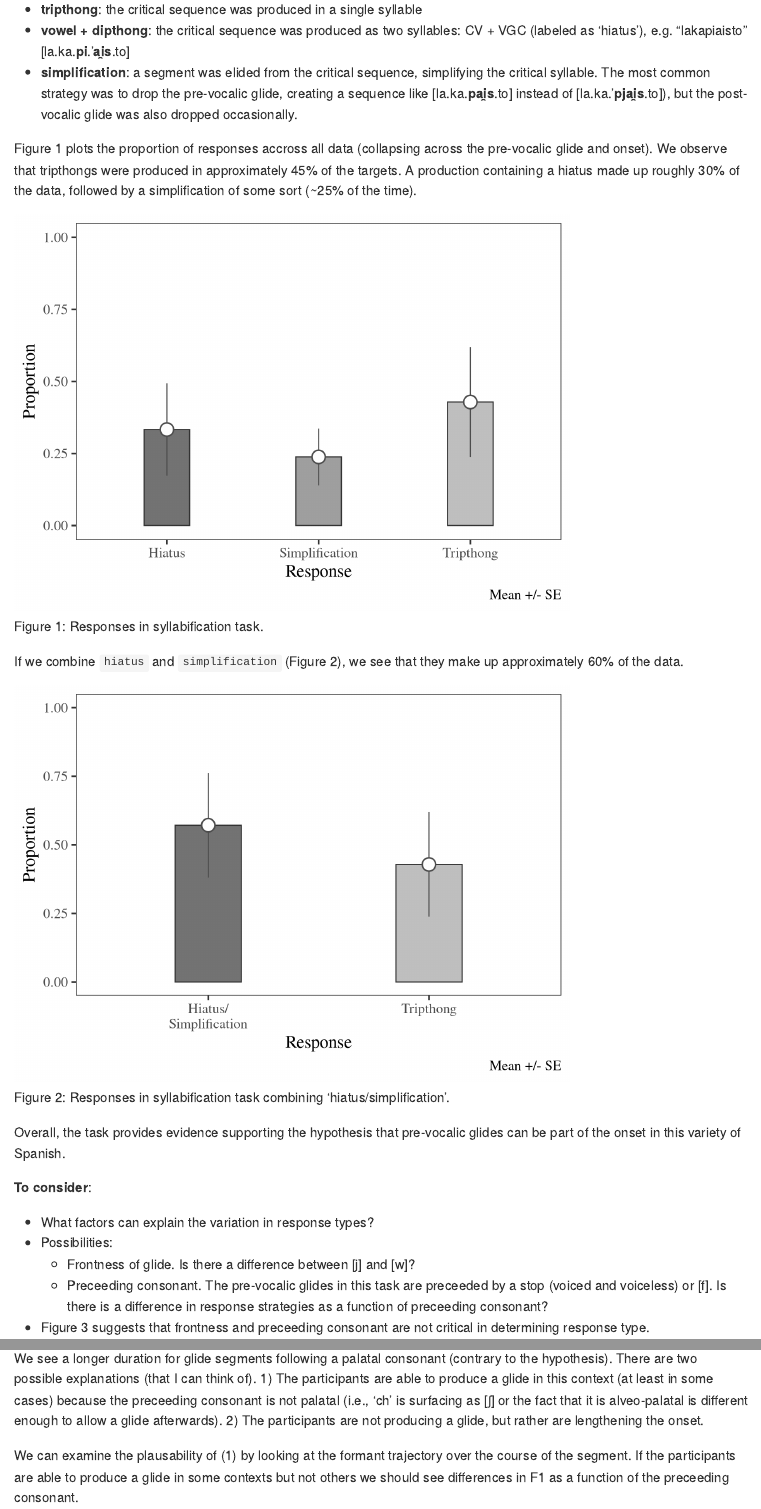
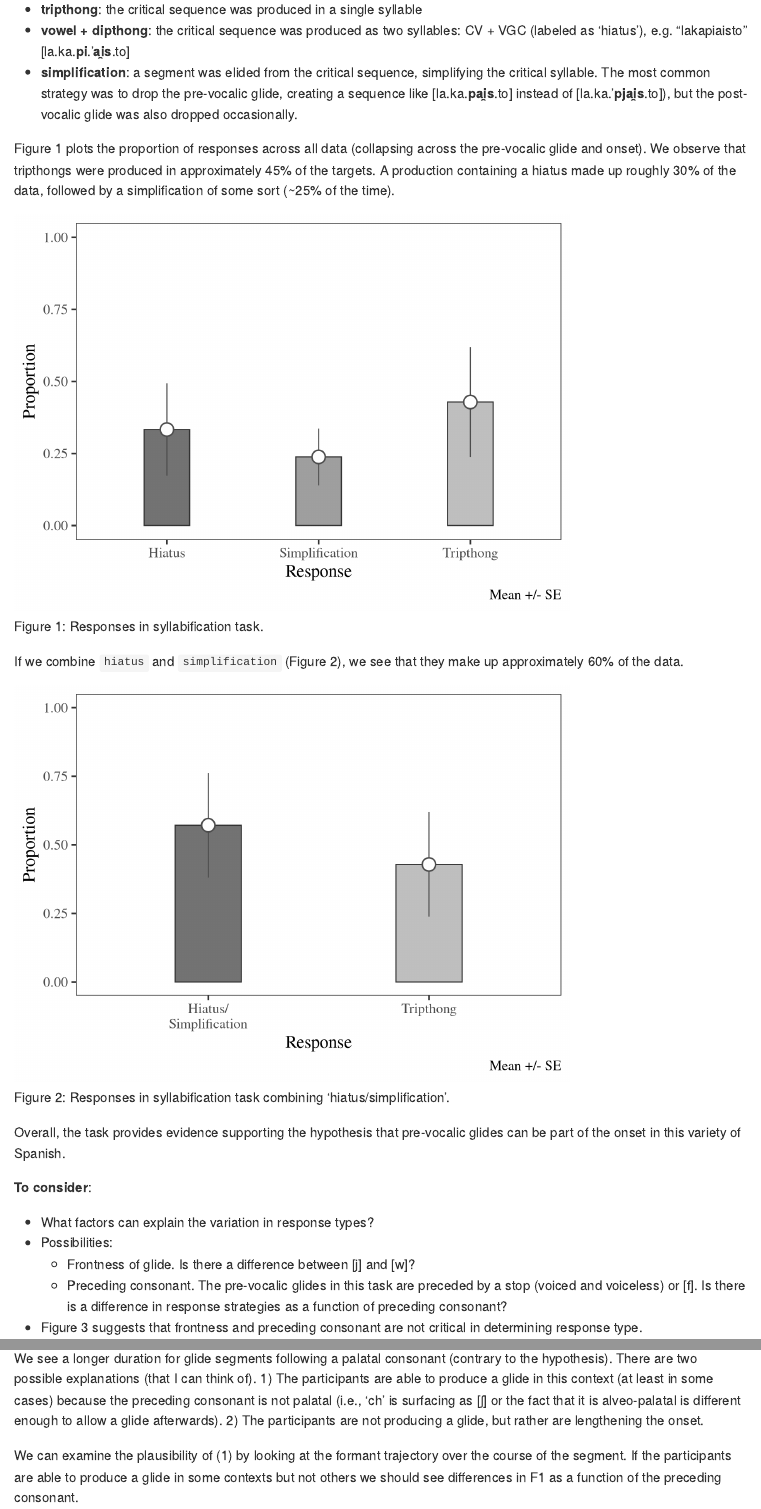
Before and after one commit to jvcasillas/glide_affiliation, an R Markdown document (README.Rmd): the page in a window 1100 px wide, from 580 px down, and a second part further down, joined at a grey line. Rendered offline with R 4.5, knitr and Pandoc, with nearby package versions; code that draws random numbers runs with fixed seeds of ours.

Commit message:
correct spelling errors, update hls abstract

````diff
--- a/README.Rmd
+++ b/README.Rmd
@@ -42,7 +42,7 @@ pre-vocalic glide, creating a sequence like [la.ka.**pai̯s**.to] instead of
 [la.ka.'**pjai̯s**.to]), but the post-vocalic glide was also dropped
 occasionally.
 
-Figure 1 plots the proportion of responses accross all data (collapsing across
+Figure 1 plots the proportion of responses across all data (collapsing across
 the pre-vocalic glide and onset). We observe that tripthongs were produced
 in approximately 45% of the targets. A production containing a hiatus made up
 roughly 30% of the data, followed by a simplification of some sort (~25% of the
@@ -67,13 +67,13 @@ glides can be part of the onset in this variety of Spanish.
 - What factors can explain the variation in response types?
 - Possibilities:
     - Frontness of glide. Is there a difference between [j] and [w]?
-    - Preceeding consonant. The pre-vocalic glides in this task are preceeded
+    - Preceding consonant. The pre-vocalic glides in this task are preceded
     by a stop (voiced and voiceless) or [f]. Is there is a difference in
-    response strategies as a function of preceeding consonant?
-- Figure 3 suggests that frontness and preceeding consonant are not critical in
+    response strategies as a function of preceding consonant?
+- Figure 3 suggests that frontness and preceding consonant are not critical in
 determining response type.
 
-```{r, 'hls_syllabification_all_p3', fig.cap="Figure 3: Responses in syllabification task as a function of glide, preceeding consonant, and voicing."}
+```{r, 'hls_syllabification_all_p3', fig.cap="Figure 3: Responses in syllabification task as a function of glide, preceding consonant, and voicing."}
 hls_syllabification_all_p3
 ```
 
@@ -101,22 +101,22 @@ consonant and after any other consonant. If pre-vocalic glides are blocked
 after palatals, we expect to observe differences in overall duration. Figure 3
 plots the duration data.
 
-```{r, 'hls_carrier_dur_p1', fig.cap="Figure 3: Duration as a function of preceeding consonant."}
+```{r, 'hls_carrier_dur_p1', fig.cap="Figure 3: Duration as a function of preceding consonant."}
 hls_carrier_dur_p1
 ```
 
 We see a longer duration for glide segments following a palatal consonant
 (contrary to the hypothesis). There are two possible explanations (that I can
 think of). 1) The participants are able to produce a glide in this context (at
-least in some cases) because the preceeding consonant is not palatal (i.e., 'ch'
+least in some cases) because the preceding consonant is not palatal (i.e., 'ch'
 is surfacing as [ʃ] or the fact that it is alveo-palatal is different enough to
 allow a glide afterwards). 2) The participants are not producing a glide, but
 rather are lengthening the onset.
 
-We can examine the plausability of (1) by looking at the formant trajectory over
+We can examine the plausibility of (1) by looking at the formant trajectory over
 the course of the segment. If the participants are able to produce a glide in
 some contexts but not others we should see differences in F1 as a function of
-the preceeding consonant.
+the preceding consonant.
 
 ```{r, 'hls_carrier_f1_p2'}
 hls_carrier_f1_p2
````
Also changed, not shown: README.md, README.Rmd (15 more changed lines), 2 other files.
